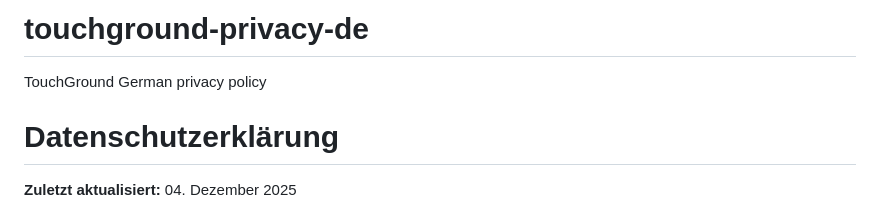
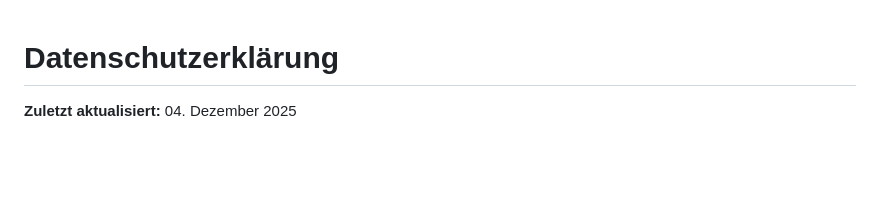
Before and after one commit to Sarah-Kretchmer/touchground-privacy-de, a Markdown page: README.md, the part around the change. GitHub-like rendering; blank space fills up the shorter version.

Commit message:
Update README.md
Removed some garbage code that snuck in

```diff
--- a/README.md
+++ b/README.md
@@ -1,6 +1,3 @@
-# touchground-privacy-de
-TouchGround German privacy policy
-
 <!DOCTYPE html>
 <html lang="de">
 <head>
```
